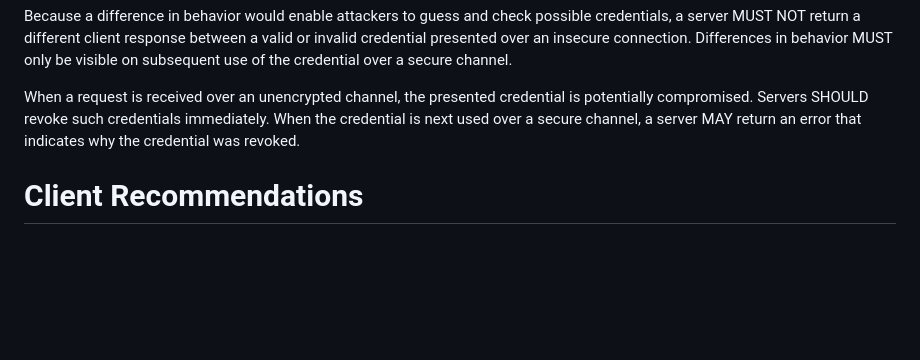
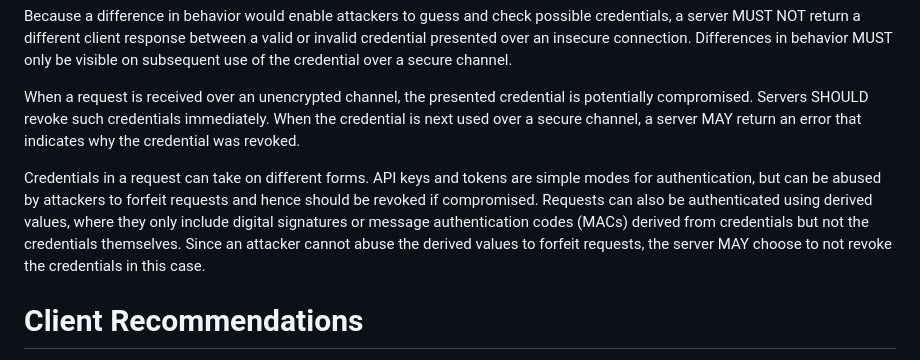
Before and after one commit to ietf-wg-httpapi/httpapi-privacy, a Markdown page: draft-ietf-httpapi-privacy.md, the part around the change. GitHub-like rendering; blank space fills up the shorter version.

Commit message:
Except signature-based authentication from revocation

```diff
--- a/draft-ietf-httpapi-privacy.md
+++ b/draft-ietf-httpapi-privacy.md
@@ -154,6 +154,14 @@ is potentially compromised. Servers SHOULD revoke such credentials immediately.
 When the credential is next used over a secure channel, a server MAY return an
 error that indicates why the credential was revoked.
 
+Credentials in a request can take on different forms. API keys and tokens are simple
+modes for authentication, but can be abused by attackers to forfeit requests and hence
+should be revoked if compromised. Requests can also be authenticated using derived values,
+where they only include digital signatures or message authentication codes (MACs)
+derived from credentials but not the credentials themselves. Since an attacker cannot
+abuse the derived values to forfeit requests, the server MAY choose to not revoke the
+credentials in this case.
+
 # Client Recommendations
 
 The following recommendations increase the success rate of the server
```
